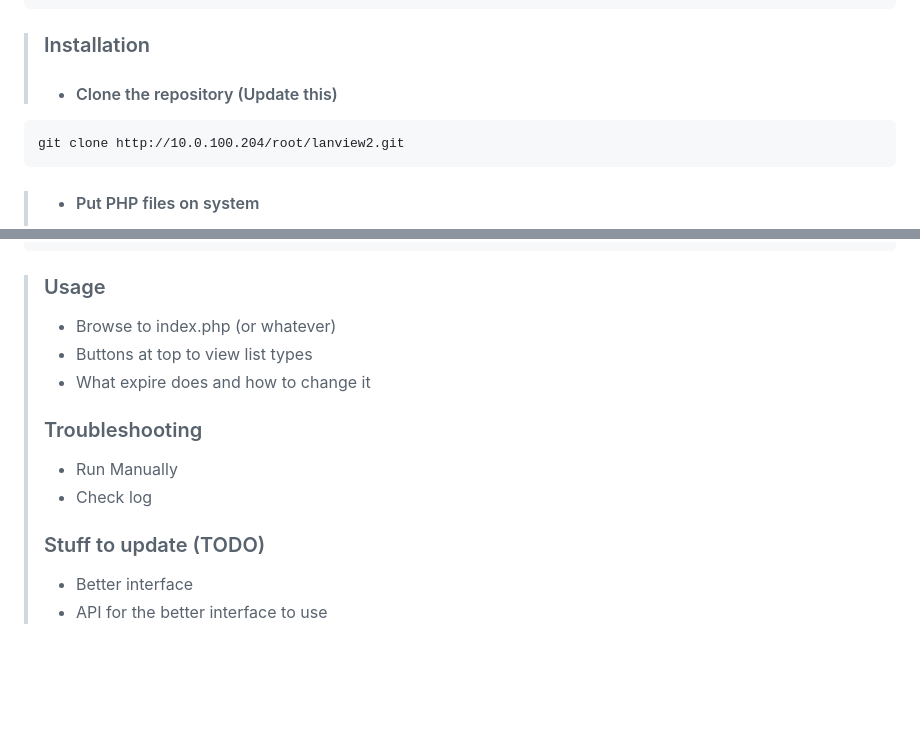
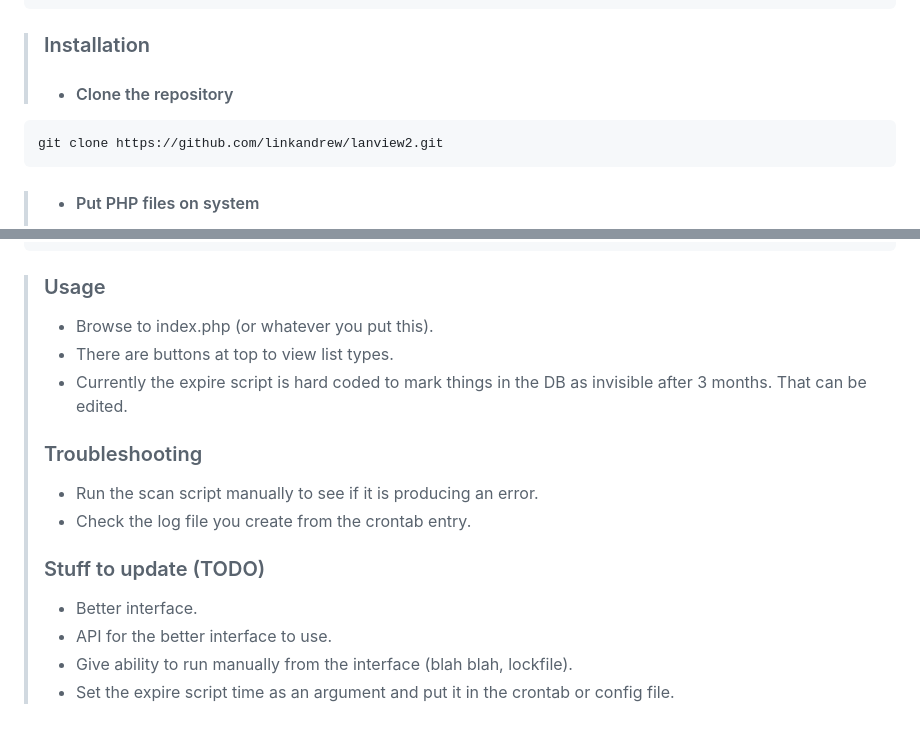
Before and after one commit to linkandrew/lanview2, a Markdown page: README.md, 2 parts joined by grey strips. Drawn GitHub-style; blank space fills up the shorter version.

```diff
--- a/README.md
+++ b/README.md
@@ -23,9 +23,9 @@
 
 > ### Installation
 >
-> - #### Clone the repository (Update this)
+> - #### Clone the repository
 
-	git clone http://10.0.100.204/root/lanview2.git
+	git clone https://github.com/linkandrew/lanview2.git
 
 > - #### Put PHP files on system
 >
@@ -72,17 +72,19 @@
 
 > ### Usage
 >
-> - Browse to index.php (or whatever)
-> - Buttons at top to view list types
-> - What expire does and how to change it
+> - Browse to index.php (or whatever you put this).
+> - There are buttons at top to view list types.
+> - Currently the expire script is hard coded to mark things in the DB as invisible after 3 months. That can be edited.
 >
 > ### Troubleshooting
 >
-> - Run Manually
-> - Check log
+> - Run the scan script manually to see if it is producing an error.
+> - Check the log file you create from the crontab entry.
 >
 > ### Stuff to update (TODO)
 >
-> - Better interface
-> - API for the better interface to use
+> - Better interface.
+> - API for the better interface to use.
+> - Give ability to run manually from the interface (blah blah, lockfile).
+> - Set the expire script time as an argument and put it in the crontab or config file.
 >
```
